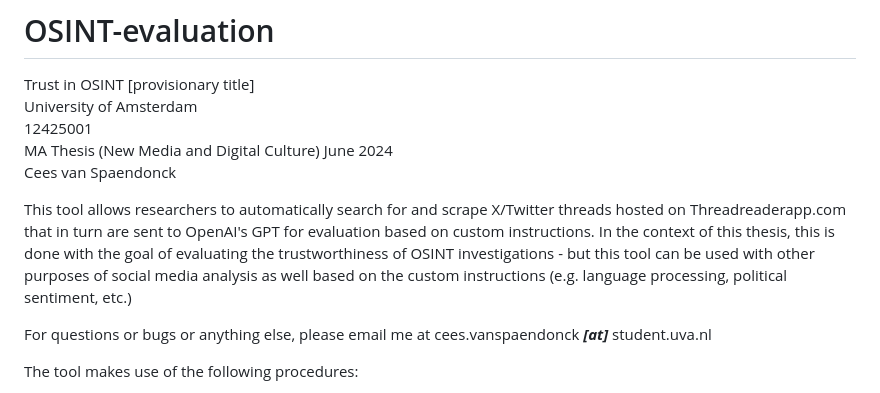
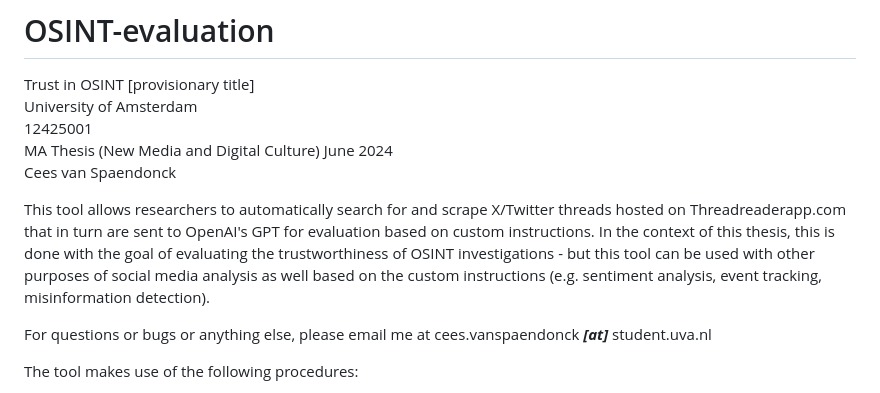
Before and after one commit to kolenyo2099/OSINT-evaluation_GUI, a Markdown page: README.md, the part around the change. Drawn GitHub-style.

```diff
--- a/README.md
+++ b/README.md
@@ -6,7 +6,7 @@ MA Thesis (New Media and Digital Culture)
 June 2024
 Cees van Spaendonck
 
-This tool allows researchers to automatically search for and scrape X/Twitter threads hosted on Threadreaderapp.com that in turn are sent to OpenAI's GPT for evaluation based on custom instructions. In the context of this thesis, this is done with the goal of evaluating the trustworthiness of OSINT investigations - but this tool can be used with other purposes of social media analysis as well based on the custom instructions (e.g. language processing, political sentiment, etc.)
+This tool allows researchers to automatically search for and scrape X/Twitter threads hosted on Threadreaderapp.com that in turn are sent to OpenAI's GPT for evaluation based on custom instructions. In the context of this thesis, this is done with the goal of evaluating the trustworthiness of OSINT investigations - but this tool can be used with other purposes of social media analysis as well based on the custom instructions (e.g. sentiment analysis, event tracking, misinformation detection).
 
 For questions or bugs or anything else, please email me at cees.vanspaendonck ***[at]*** student.uva.nl
 
```
